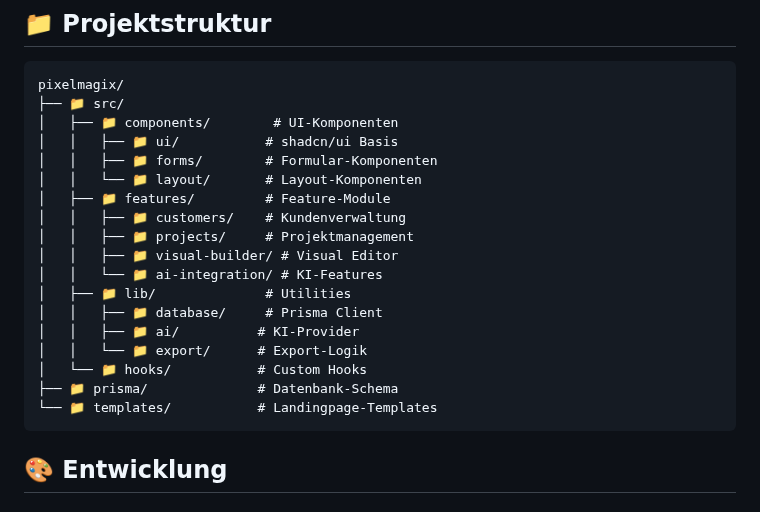
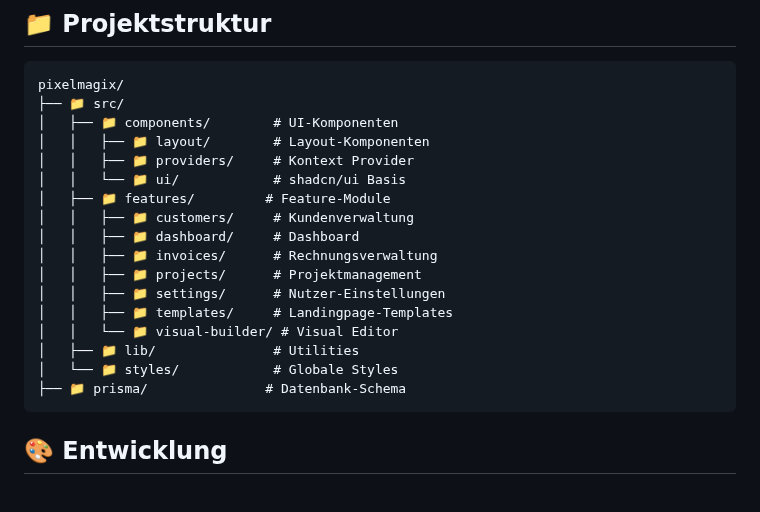
Before and after one commit to Pixel-Arni/pixelmagix, a Markdown page: README.md, the part around the change. Drawn GitHub-style.

Commit message:
docs: correct project structure paths

````diff
--- a/README.md
+++ b/README.md
@@ -102,21 +102,20 @@ Die Anwendung läuft auf `http://localhost:3000`
 pixelmagix/
 ├── 📁 src/
 │   ├── 📁 components/        # UI-Komponenten
-│   │   ├── 📁 ui/           # shadcn/ui Basis
-│   │   ├── 📁 forms/        # Formular-Komponenten
-│   │   └── 📁 layout/       # Layout-Komponenten
+│   │   ├── 📁 layout/        # Layout-Komponenten
+│   │   ├── 📁 providers/     # Kontext Provider
+│   │   └── 📁 ui/            # shadcn/ui Basis
 │   ├── 📁 features/         # Feature-Module
-│   │   ├── 📁 customers/    # Kundenverwaltung
-│   │   ├── 📁 projects/     # Projektmanagement
-│   │   ├── 📁 visual-builder/ # Visual Editor
-│   │   └── 📁 ai-integration/ # KI-Features
-│   ├── 📁 lib/              # Utilities
-│   │   ├── 📁 database/     # Prisma Client
-│   │   ├── 📁 ai/          # KI-Provider
-│   │   └── 📁 export/      # Export-Logik
-│   └── 📁 hooks/           # Custom Hooks
-├── 📁 prisma/              # Datenbank-Schema
-└── 📁 templates/           # Landingpage-Templates
+│   │   ├── 📁 customers/     # Kundenverwaltung
+│   │   ├── 📁 dashboard/     # Dashboard
+│   │   ├── 📁 invoices/      # Rechnungsverwaltung
+│   │   ├── 📁 projects/      # Projektmanagement
+│   │   ├── 📁 settings/      # Nutzer-Einstellungen
+│   │   ├── 📁 templates/     # Landingpage-Templates
+│   │   └── 📁 visual-builder/ # Visual Editor
+│   ├── 📁 lib/               # Utilities
+│   └── 📁 styles/            # Globale Styles
+├── 📁 prisma/               # Datenbank-Schema
 ```
 
 ## 🎨 Entwicklung
````
